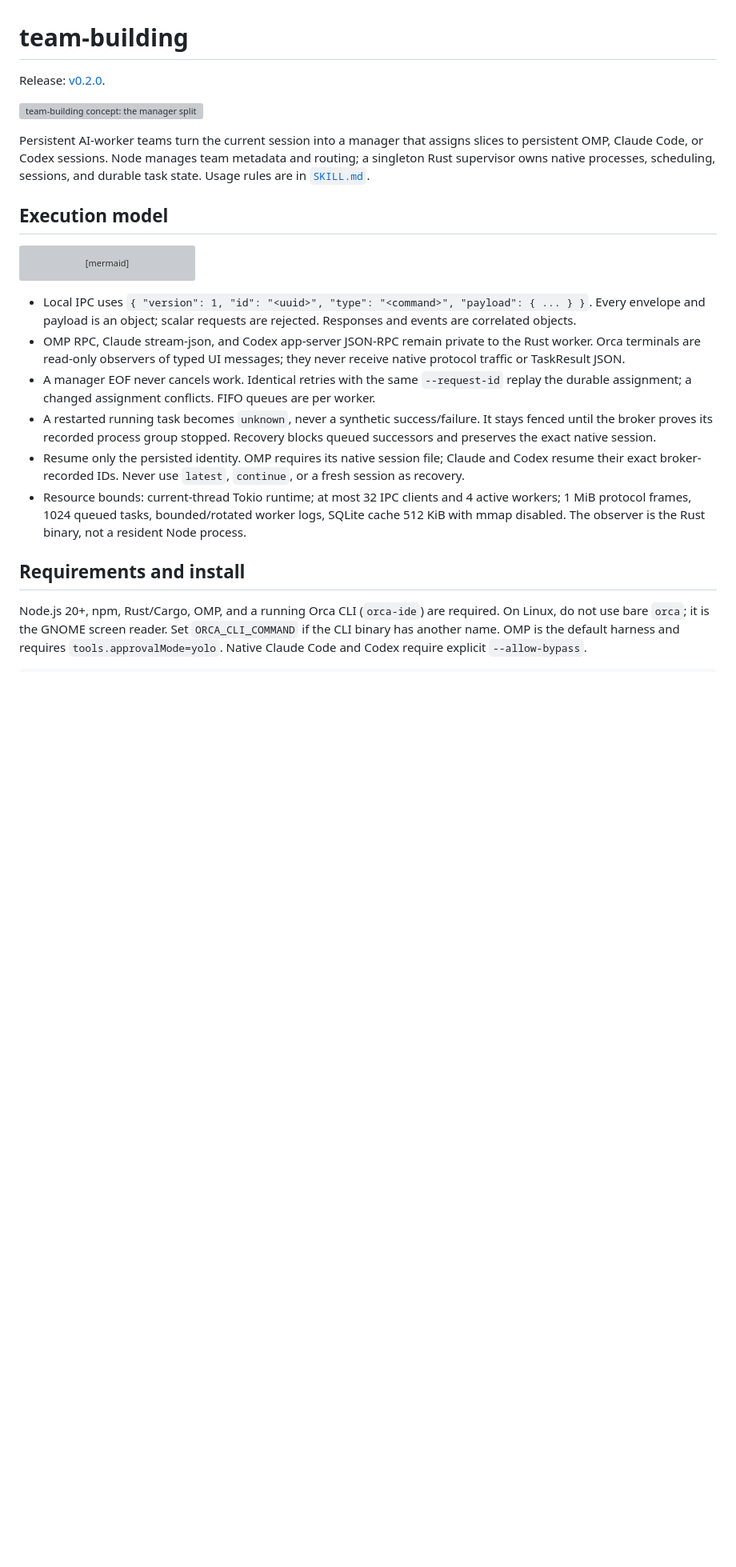
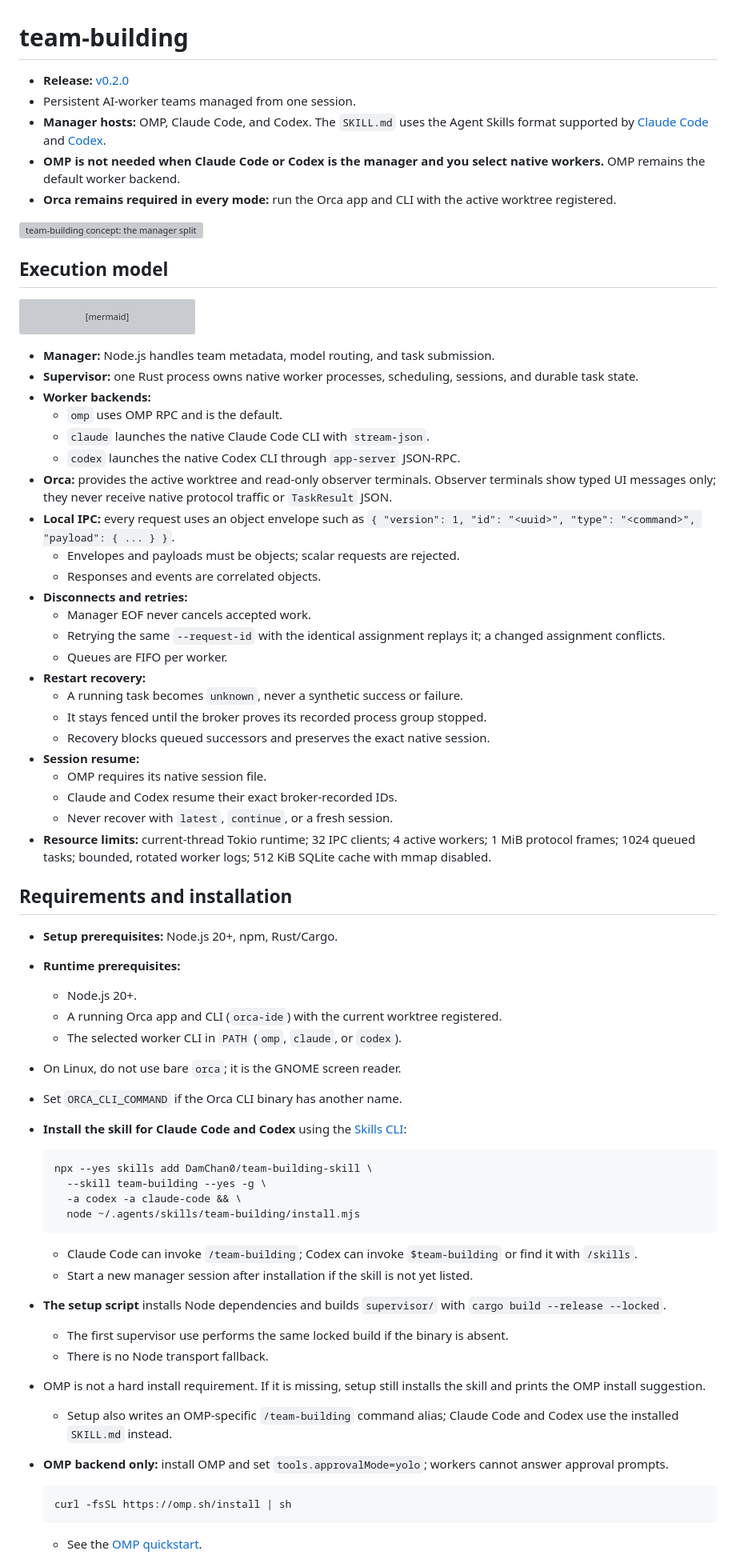
Before and after one commit to DamChan0/team-building-skill, a Markdown page: README.md, the part around one of its changes. Shown at 80% size. GitHub-like rendering; blank space fills up the shorter version; grey boxes are pictures that could not be loaded.

Commit message:
docs(readme): clarify native worker setup

````diff
--- a/README.md
+++ b/README.md
@@ -1,10 +1,12 @@
 # team-building
 
-Release: [v0.2.0](https://github.com/DamChan0/team-building-skill/releases/tag/v0.2.0).
+- **Release:** [v0.2.0](https://github.com/DamChan0/team-building-skill/releases/tag/v0.2.0)
+- Persistent AI-worker teams managed from one session.
+- **Manager hosts:** OMP, Claude Code, and Codex. The `SKILL.md` uses the Agent Skills format supported by [Claude Code](https://code.claude.com/docs/en/skills) and [Codex](https://developers.openai.com/codex/skills).
+- **OMP is not needed when Claude Code or Codex is the manager and you select native workers.** OMP remains the default worker backend.
+- **Orca remains required in every mode:** run the Orca app and CLI with the active worktree registered.
 
 ![team-building concept: the manager splits a user command into briefs, native worker sessions execute them, Orca observer terminals show typed UI messages, and the manager reviews results](concept.webp)
-
-Persistent AI-worker teams turn the current session into a manager that assigns slices to persistent OMP, Claude Code, or Codex sessions. Node manages team metadata and routing; a singleton Rust supervisor owns native processes, scheduling, sessions, and durable task state. Usage rules are in [`SKILL.md`](SKILL.md).
 
 ## Execution model
 
@@ -21,13 +23,60 @@ sequenceDiagram
     O->>S: view typed UI log
 ```
 
-- Local IPC uses `{ "version": 1, "id": "<uuid>", "type": "<command>", "payload": { ... } }`. Every envelope and payload is an object; scalar requests are rejected. Responses and events are correlated objects.
-- OMP RPC, Claude stream-json, and Codex app-server JSON-RPC remain private to the Rust worker. Orca terminals are read-only observers of typed UI messages; they never receive native protocol traffic or TaskResult JSON.
-- A manager EOF never cancels work. Identical retries with the same `--request-id` replay the durable assignment; a changed assignment conflicts. FIFO queues are per worker.
-- A restarted running task becomes `unknown`, never a synthetic success/failure. It stays fenced until the broker proves its recorded process group stopped. Recovery blocks queued successors and preserves the exact native session.
-- Resume only the persisted identity. OMP requires its native session file; Claude and Codex resume their exact broker-recorded IDs. Never use `latest`, `continue`, or a fresh session as recovery.
-- Resource bounds: current-thread Tokio runtime; at most 32 IPC clients and 4 active workers; 1 MiB protocol frames, 1024 queued tasks, bounded/rotated worker logs, SQLite cache 512 KiB with mmap disabled. The observer is the Rust binary, not a resident Node process.
+- **Manager:** Node.js handles team metadata, model routing, and task submission.
+- **Supervisor:** one Rust process owns native worker processes, scheduling, sessions, and durable task state.
+- **Worker backends:**
+  - `omp` uses OMP RPC and is the default.
+  - `claude` launches the native Claude Code CLI with `stream-json`.
+  - `codex` launches the native Codex CLI through `app-server` JSON-RPC.
+- **Orca:** provides the active worktree and read-only observer terminals. Observer terminals show typed UI messages only; they never receive native protocol traffic or `TaskResult` JSON.
+- **Local IPC:** every request uses an object envelope such as `{ "version": 1, "id": "<uuid>", "type": "<command>", "payload": { ... } }`.
+  - Envelopes and payloads must be objects; scalar requests are rejected.
+  - Responses and events are correlated objects.
+- **Disconnects and retries:**
+  - Manager EOF never cancels accepted work.
+  - Retrying the same `--request-id` with the identical assignment replays it; a changed assignment conflicts.
+  - Queues are FIFO per worker.
+- **Restart recovery:**
+  - A running task becomes `unknown`, never a synthetic success or failure.
+  - It stays fenced until the broker proves its recorded process group stopped.
+  - Recovery blocks queued successors and preserves the exact native session.
+- **Session resume:**
+  - OMP requires its native session file.
+  - Claude and Codex resume their exact broker-recorded IDs.
+  - Never recover with `latest`, `continue`, or a fresh session.
+- **Resource limits:** current-thread Tokio runtime; 32 IPC clients; 4 active workers; 1 MiB protocol frames; 1024 queued tasks; bounded, rotated worker logs; 512 KiB SQLite cache with mmap disabled.
 
-## Requirements and install
+## Requirements and installation
 
-Node.js 20+, npm, Rust/Cargo, OMP, and a running Orca CLI (`orca-ide`) are required. On Linux, do not use bare `orca`; it is the GNOME screen reader. Set `ORCA_CLI_COMMAND` if the CLI binary has another name. OMP is the default harness and requires `tools.approvalMode=yolo`. Native Claude Code and Codex require explicit `--allow-bypass`.
+- **Setup prerequisites:** Node.js 20+, npm, Rust/Cargo.
+- **Runtime prerequisites:**
+  - Node.js 20+.
+  - A running Orca app and CLI (`orca-ide`) with the current worktree registered.
+  - The selected worker CLI in `PATH` (`omp`, `claude`, or `codex`).
+- On Linux, do not use bare `orca`; it is the GNOME screen reader.
+- Set `ORCA_CLI_COMMAND` if the Orca CLI binary has another name.
+- **Install the skill for Claude Code and Codex** using the [Skills CLI](https://github.com/vercel-labs/skills):
+
+  ```sh
+  npx --yes skills add DamChan0/team-building-skill \
+    --skill team-building --yes -g \
+    -a codex -a claude-code && \
+    node ~/.agents/skills/team-building/install.mjs
+  ```
+
+  - Claude Code can invoke `/team-building`; Codex can invoke `$team-building` or find it with `/skills`.
+  - Start a new manager session after installation if the skill is not yet listed.
+- **The setup script** installs Node dependencies and builds `supervisor/` with `cargo build --release --locked`.
+  - The first supervisor use performs the same locked build if the binary is absent.
+  - There is no Node transport fallback.
+- OMP is not a hard install requirement. If it is missing, setup still installs the skill and prints the OMP install suggestion.
+  - Setup also writes an OMP-specific `/team-building` command alias; Claude Code and Codex use the installed `SKILL.md` instead.
+- **OMP backend only:** install OMP and set `tools.approvalMode=yolo`; workers cannot answer approval prompts.
+
+  ```sh
+  curl -fsSL https://omp.sh/install | sh
+  ```
+
+  - See the [OMP quickstart](https://omp.sh/docs/quickstart).
+
````
Also changed, not shown: other parts of README.md (+70 -35 lines).
